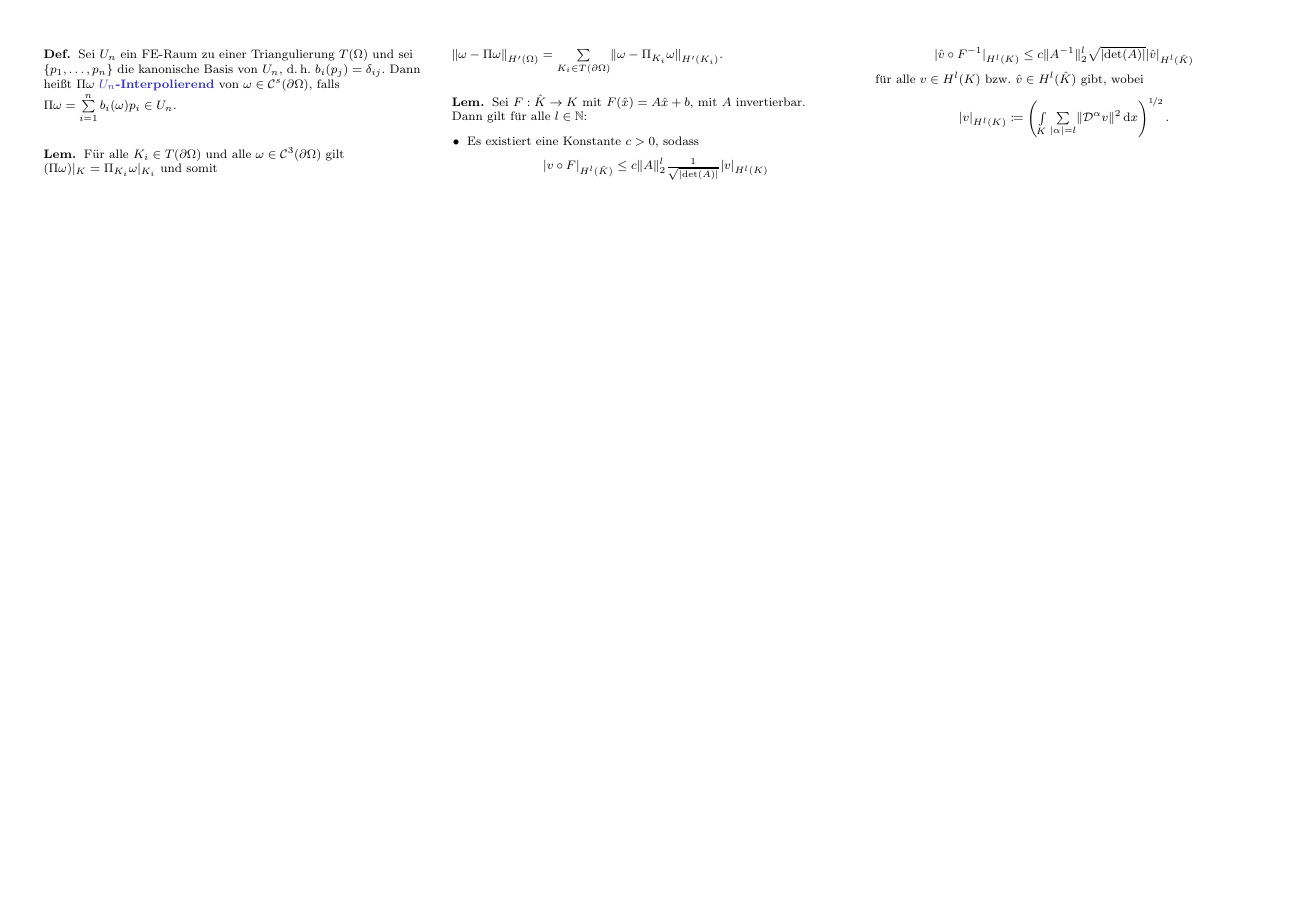
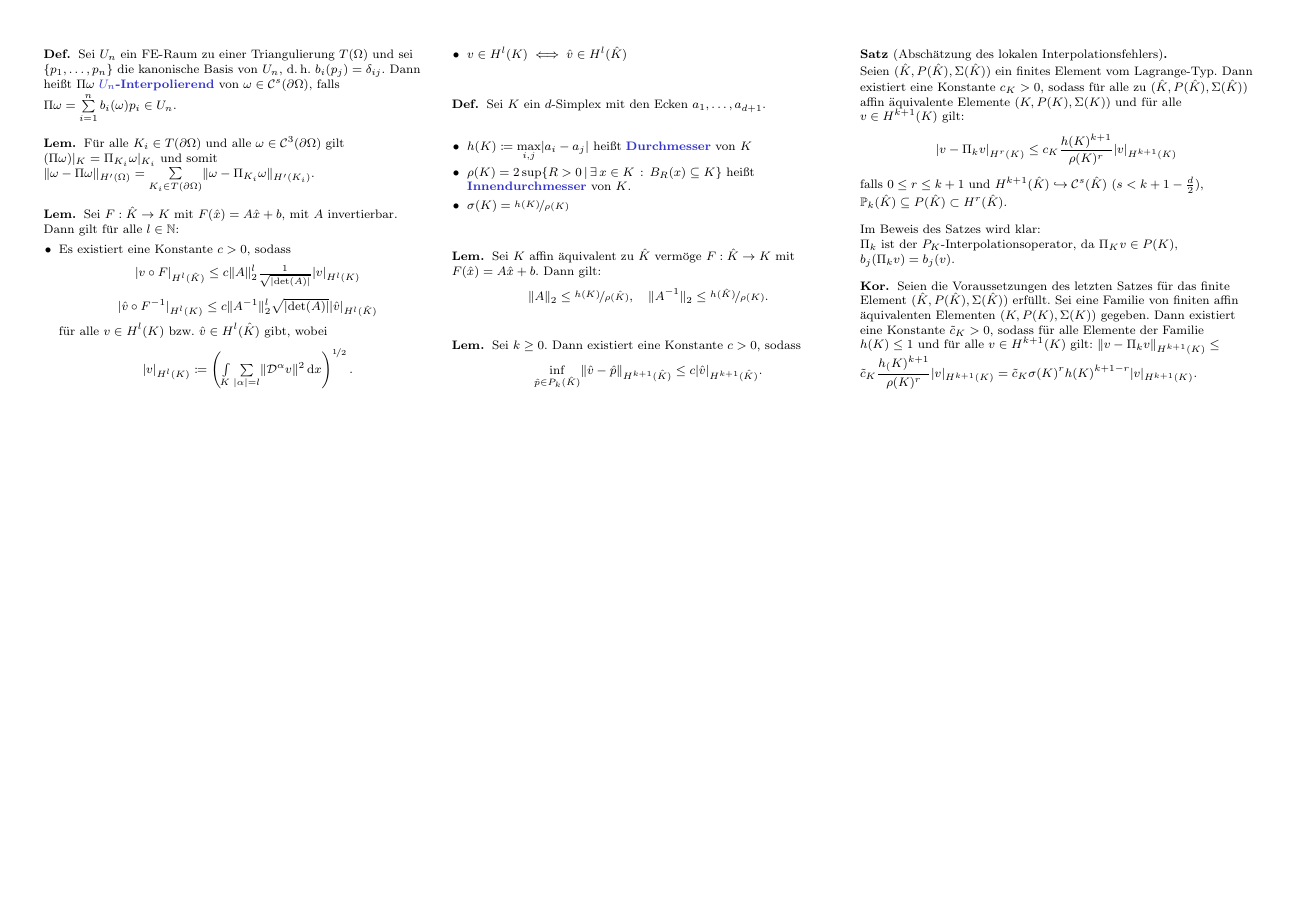
Before and after one commit to timjb/uni-spicker, a LaTeX document (numerik-pdes.tex): page 8 of 8. The pictures show the PDF file numerik-pdes.pdf that the author committed with the source.

Commit message:
Numerik-von-PDEs: Vorlesung vom 12.1.2015 (roh)

```diff
--- a/numerik-pdes.tex
+++ b/numerik-pdes.tex
@@ -1994,7 +1994,57 @@ Idee: Betrachte den Operator $\pi : H \to U_n, \enspace w \mapsto \pi w$, sodass
     \[
       \abs{v}_{H^l(K)} \coloneqq \left( \Int{K}{}{\sum_{\abs{\alpha} = l} \norm{\DO^\alpha v}^2} {x}\right)^{\nicefrac{1}{2}}.
     \]
-  \end{itemize}
-\end{lem}
+    \item $v \in H^l(K) \iff \hat{v} \in H^l(\hat{K})$
+  \end{itemize}
+\end{lem}
+
+% Vorlesung vom 12.1.2015
+
+\begin{defn}
+  Sei $K$ ein $d$-Simplex mit den Ecken $a_1, \ldots, a_{d+1}$.
+  \begin{itemize}
+    \item $h(K) \coloneqq \max_{i,j} \abs{a_i - a_j}$ heißt \emph{Durchmesser} von $K$
+    \item $\rho(K) = 2 \sup \Set{R > 0}{\ex{x \in K} B_R(x) \subseteq K}$ heißt \emph{Innendurchmesser} von $K$.
+    \item $\sigma(K) = \nicefrac{h(K)}{\rho(K)}$
+  \end{itemize}
+\end{defn}
+
+\begin{lem}
+  Sei $K$ affin äquivalent zu $\hat{K}$ vermöge $F : \hat{K} \to K$ mit $F(\hat{x}) = A \hat{x} + b$.
+  Dann gilt:
+  \[
+    \norm{A}_2 \leq \nicefrac{h(K)}{\rho(\hat{K})}, \quad
+    \norm{A^{-1}}_2 \leq \nicefrac{h(\hat{K})}{\rho(K)}.
+  \]
+\end{lem}
+
+% 5.7
+\begin{lem}
+  Sei $k \geq 0$.
+  Dann existiert eine Konstante $c > 0$, sodass
+  \[
+    \inf_{\hat{p} \in P_k(\hat{K})} \norm{\hat{v} - \hat{p}}_{H^{k+1}(\hat{K})} \leq c \abs{\hat{v}}_{H^{k+1}(\hat{K})}.
+  \]
+\end{lem}
+
+% 5.8
+\begin{satz}[Abschätzung des lokalen Interpolationsfehlers] \mbox{} \\
+  Seien $(\hat{K}, P(\hat{K}), \Sigma(\hat{K}))$ ein finites Element vom Lagrange-Typ.
+  Dann existiert eine Konstante $c_K > 0$, sodass für alle zu $(\hat{K}, P(\hat{K}), \Sigma (\hat{K}))$ affin äquivalente Elemente $(K, P(K), \Sigma(K))$ und für alle $v \in H^{k+1}(K)$ gilt:
+  \[
+    \abs{v - \Pi_k v}_{H^r(K)} \leq c_K \frac{h(K)^{k+1}}{\rho(K)^r} \abs{v}_{H^{k+1}(K)}
+  \]
+  falls $0 \leq r \leq k+1$ und $H^{k+1}(\hat{K}) \hookrightarrow \Cont^s(\hat{K})$ ($s < k+1-\tfrac{d}{2}$), $\mathbb{P}_k(\hat{K}) \subseteq P(\hat{K}) \subset H^r(\hat{K})$.
+\end{satz}
+
+Im Beweis des Satzes wird klar:
+
+$\Pi_k$ ist der $P_K$-Interpolationsoperator, da $\Pi_K v \in P(K)$, $b_j (\Pi_k v) = b_j(v)$.
+
+\begin{kor}
+  Seien die Voraussetzungen des letzten Satzes für das finite Element $(\hat{K}, P(\hat{K}), \Sigma(\hat{K}))$ erfüllt.
+  Sei eine Familie von finiten affin äquivalenten Elementen $(K, P(K), \Sigma(K))$ gegeben.
+  Dann existiert eine Konstante $\tilde{c}_K > 0$, sodass für alle Elemente der Familie $h(K) \leq 1$ und für alle $v \in H^{k+1}(K)$ gilt: $\norm{v - \Pi_k v}_{H^{k+1}(K)} \leq \tilde{c}_K \frac{h_(K)^{k+1}}{\rho(K)^r} \abs{v}_{H^{k+1}(K)} = \tilde{c}_K \sigma(K)^r h(K)^{k+1-r} \abs{v}_{H^{k+1}(K)}$.
+\end{kor}
 
 \end{document}
```
Also changed, not shown: numerik-pdes.pdf.
